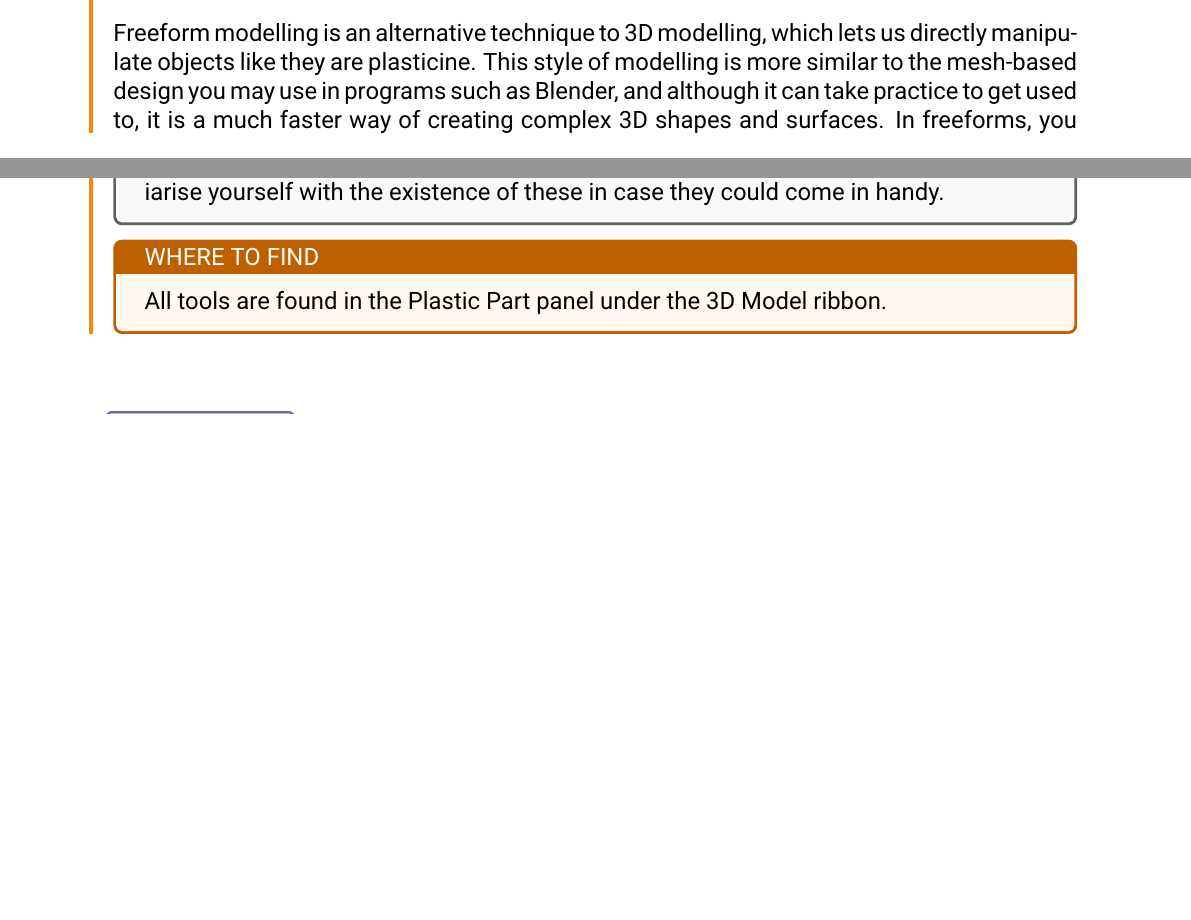
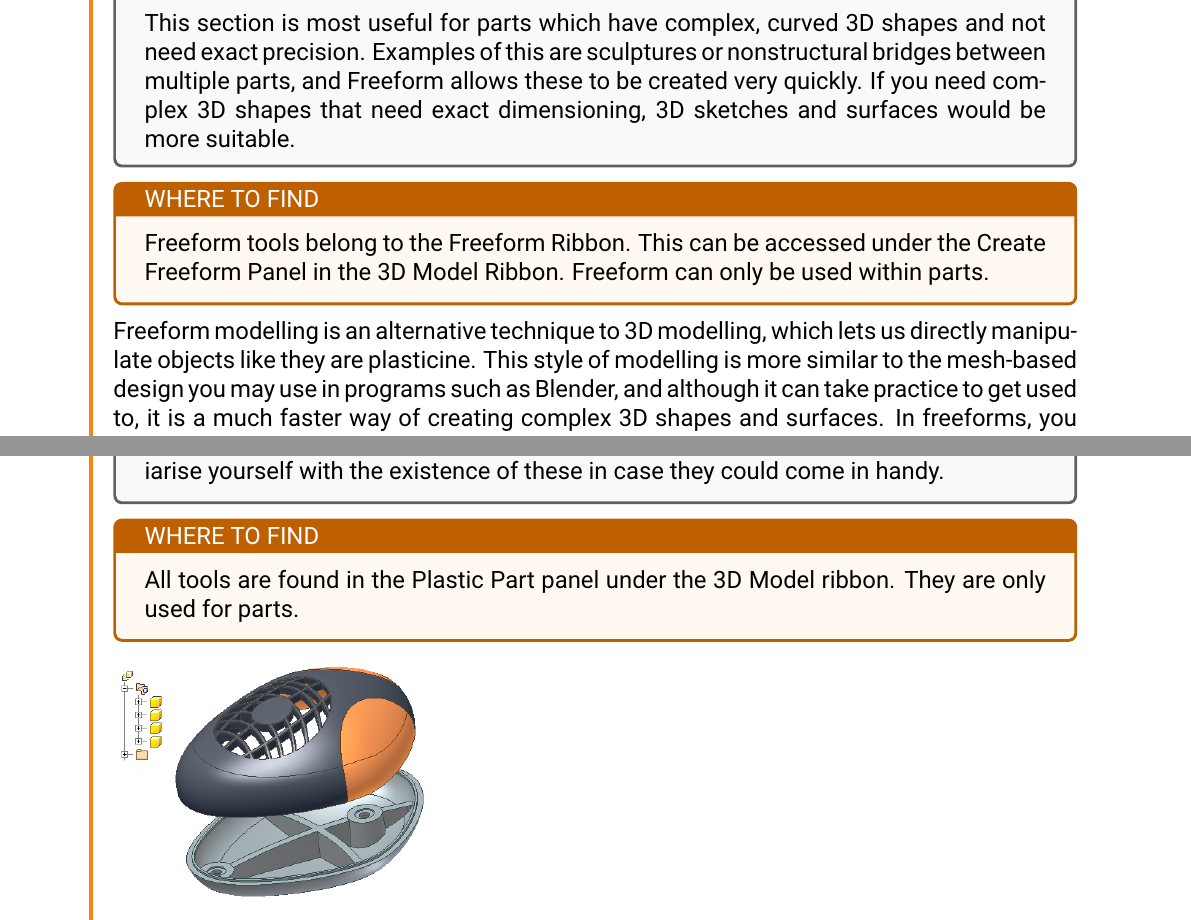
Before and after one commit to tranjamin/inventor-guide, a LaTeX thesis (main.tex, which reads chapters/3DModel.tex): two parts of pages 23 and 30 of 36 before the commit and two parts of pages 24 and 31 of 37 after it, joined at a grey line, cut at the place of the change, the shorter picture padded with empty space. Compiled offline with pdfLaTeX.

Commit message:
added readability extras to freeform

```diff
--- a/chapters/3DModel.tex
+++ b/chapters/3DModel.tex
@@ -254,6 +254,15 @@ Adjust: The slowest method, with each duplication have potential adjustments mad
 
 \ribbon{freeform_ribbon}
 
+\begin{when-to-read}
+This section is most useful for parts which have complex, curved 3D shapes and not need exact precision. Examples of this are sculptures or nonstructural bridges between multiple parts, and Freeform allows these to be created very quickly. If you need complex 3D shapes that need exact dimensioning, 3D sketches and surfaces would be more suitable.
+\end{when-to-read}
+
+\begin{where-to-find}
+Freeform tools belong to the Freeform Ribbon. This can be accessed under the Create Freeform Panel in the 3D Model Ribbon. Freeform can only be used within parts.
+\end{where-to-find}
+
+
 Freeform modelling is an alternative technique to 3D modelling, which lets us directly manipulate objects like they are plasticine. This style of modelling is more similar to the mesh-based design you may use in programs such as Blender, and although it can take practice to get used to, it is a much faster way of creating complex 3D shapes and surfaces. In freeforms, you deal with meshes - surfaces divided into many grids. This surface may wrap back into itself to form a 3D object, but freeforms will always be hollow; there is no mass to it.
 
 This section will cover how to create freeforms and the various tools used to manipulate them. It will also give you tips on when to best use freeforms and the design process associated with them.
@@ -437,7 +446,7 @@ $ $
 \end{when-to-read}
 
 \begin{where-to-find}
-All tools are found in the Plastic Part panel under the 3D Model ribbon.
+All tools are found in the Plastic Part panel under the 3D Model ribbon. They are only used for parts.
 \end{where-to-find}
 
 \mediumdifficulty
```
